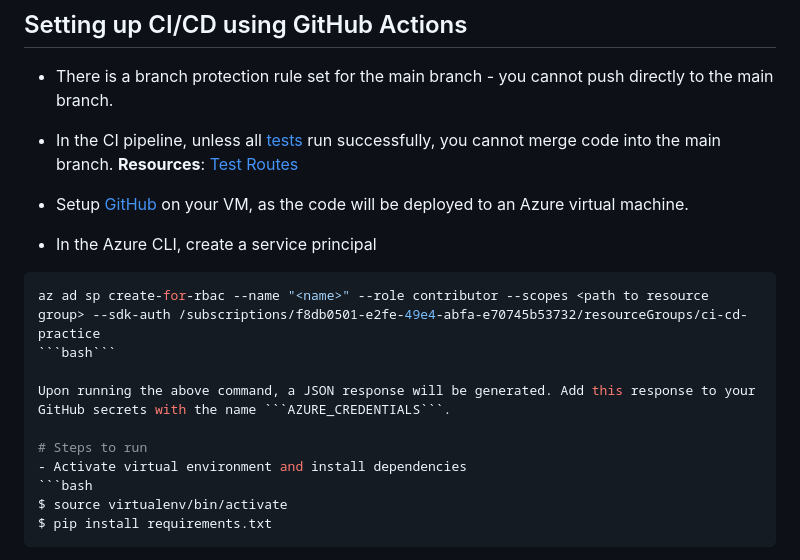
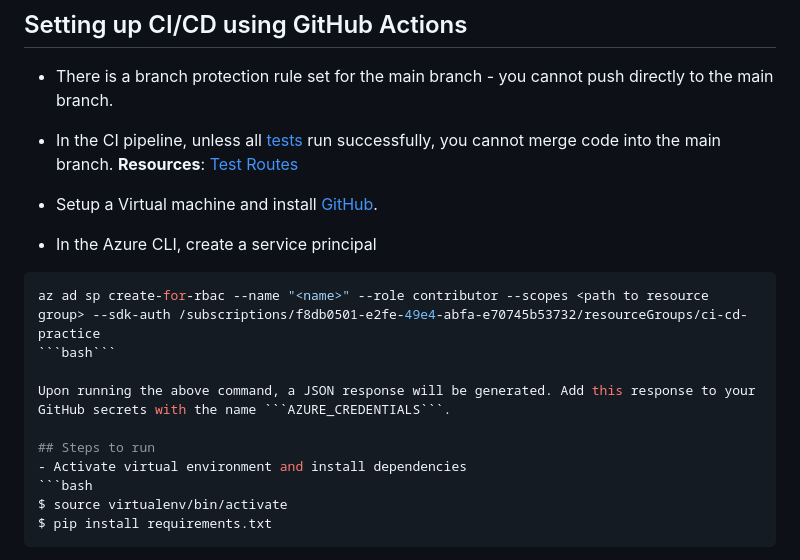
Before and after one commit to Mbaoma/python-rest-apis, a Markdown page: Part_1/README.md, the part around the change. Rendered like a GitHub page.

Commit message:
add external Readme

````diff
--- a/Part_1/README.md
+++ b/Part_1/README.md
@@ -28,7 +28,7 @@ Provides access to a collection of people and to the individuals within that col
 - In the  CI pipeline, unless all [tests](https://testdriven.io/blog/flask-pytest/) run successfully, you cannot merge code into the main branch.
 **Resources**: [Test Routes](https://dev.to/po5i/how-to-add-basic-unit-test-to-a-python-flask-app-using-pytest-1m7a)
 
-- Setup [GitHub](https://www.digitalocean.com/community/tutorials/how-to-install-git-on-ubuntu-20-04#setting-up-git) on your VM, as the code will be deployed to an Azure virtual machine.
+- Setup a Virtual machine and install [GitHub](https://www.digitalocean.com/community/tutorials/how-to-install-git-on-ubuntu-20-04#setting-up-git).
 
 - In the Azure CLI, create a service principal
 ```bash
@@ -37,7 +37,7 @@ az ad sp create-for-rbac --name "<name>" --role contributor --scopes <path to re
 
 Upon running the above command, a JSON response will be generated. Add this response to your GitHub secrets with the name ```AZURE_CREDENTIALS```.
 
-# Steps to run
+## Steps to run
 - Activate virtual environment and install dependencies
 ```bash
 $ source virtualenv/bin/activate
````
